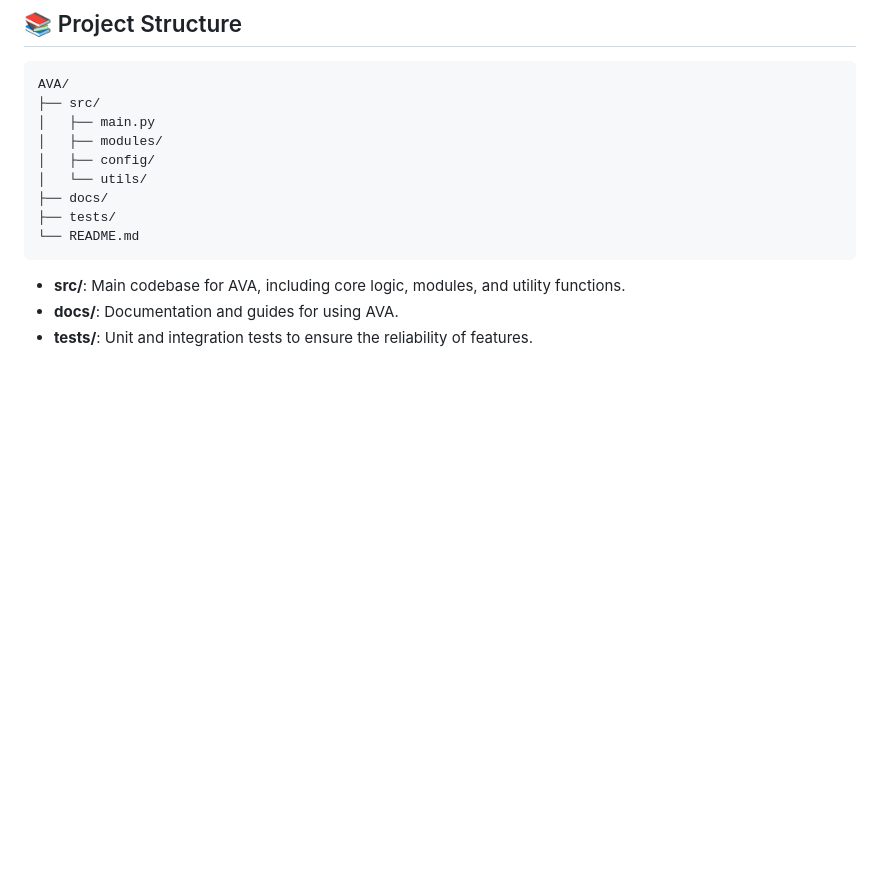
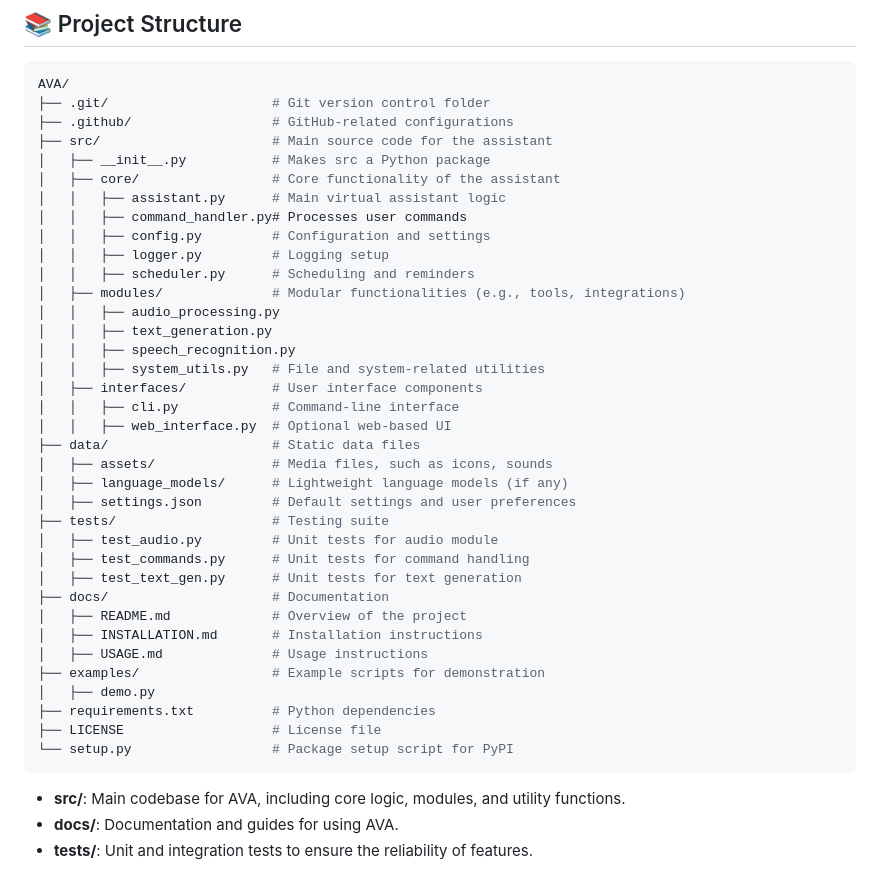
Before and after one commit to NAME0x0/AVA, a Markdown page: docs/README.md, the part around the change. Drawn GitHub-style; blank space fills up the shorter version.

Commit message:
Update README.md for better look at project structure

````diff
--- a/docs/README.md
+++ b/docs/README.md
@@ -31,14 +31,41 @@ AVA (Afsah's Virtual Assistant) is a personalized, AI-powered virtual assistant
 
 ```bash
 AVA/
-├── src/
-│   ├── main.py
-│   ├── modules/
-│   ├── config/
-│   └── utils/
-├── docs/
-├── tests/
-└── README.md
+├── .git/                     # Git version control folder
+├── .github/                  # GitHub-related configurations
+├── src/                      # Main source code for the assistant
+│   ├── __init__.py           # Makes src a Python package
+│   ├── core/                 # Core functionality of the assistant
+│   │   ├── assistant.py      # Main virtual assistant logic
+│   │   ├── command_handler.py# Processes user commands
+│   │   ├── config.py         # Configuration and settings
+│   │   ├── logger.py         # Logging setup
+│   │   ├── scheduler.py      # Scheduling and reminders
+│   ├── modules/              # Modular functionalities (e.g., tools, integrations)
+│   │   ├── audio_processing.py
+│   │   ├── text_generation.py
+│   │   ├── speech_recognition.py
+│   │   ├── system_utils.py   # File and system-related utilities
+│   ├── interfaces/           # User interface components
+│   │   ├── cli.py            # Command-line interface
+│   │   ├── web_interface.py  # Optional web-based UI
+├── data/                     # Static data files
+│   ├── assets/               # Media files, such as icons, sounds
+│   ├── language_models/      # Lightweight language models (if any)
+│   ├── settings.json         # Default settings and user preferences
+├── tests/                    # Testing suite
+│   ├── test_audio.py         # Unit tests for audio module
+│   ├── test_commands.py      # Unit tests for command handling
+│   ├── test_text_gen.py      # Unit tests for text generation
+├── docs/                     # Documentation
+│   ├── README.md             # Overview of the project
+│   ├── INSTALLATION.md       # Installation instructions
+│   ├── USAGE.md              # Usage instructions
+├── examples/                 # Example scripts for demonstration
+│   ├── demo.py
+├── requirements.txt          # Python dependencies
+├── LICENSE                   # License file
+└── setup.py                  # Package setup script for PyPI
 ```
 
 - **src/**: Main codebase for AVA, including core logic, modules, and utility functions.
````
